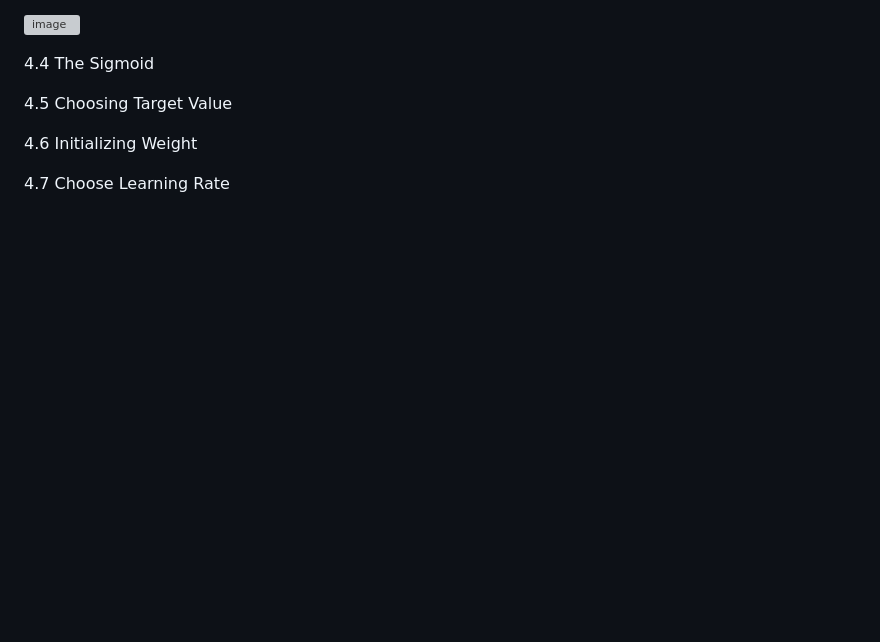
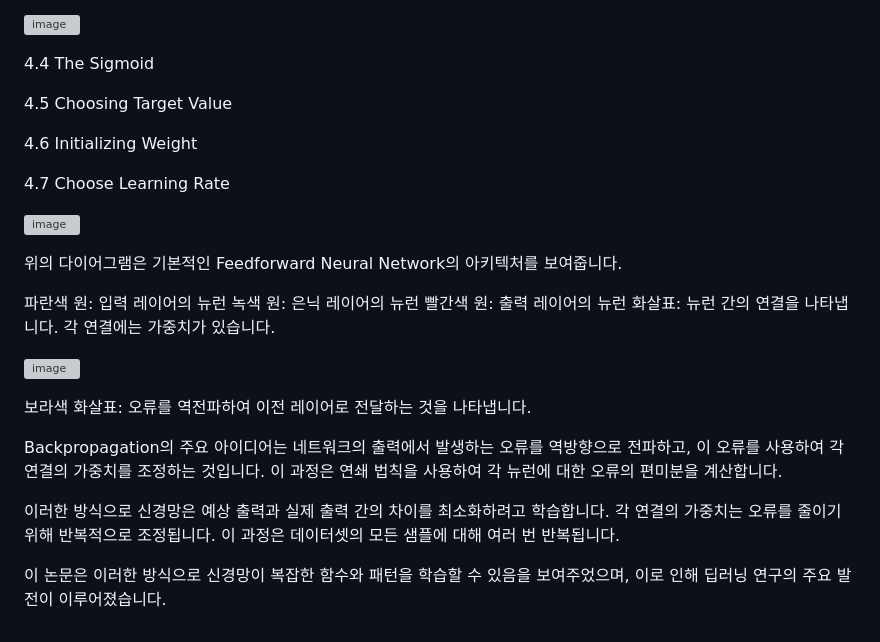
Before and after one commit to jooyeop/Computer_Vison_Paper, a Markdown page: DiffusionModel/AutoEncoder/2. Efficient Backprop.md, the part around the change. Drawn GitHub-style; blank space fills up the shorter version; grey boxes are pictures that could not be loaded.

```diff
--- a/DiffusionModel/AutoEncoder/2. Efficient Backprop.md
+++ b/DiffusionModel/AutoEncoder/2. Efficient Backprop.md
@@ -84,3 +84,22 @@ full batch 와는 다르게 확률론적, 불확실성의 개념 도입
 4.6 Initializing Weight
 
 4.7 Choose Learning Rate
+
+![image](https://github.com/jooyeop/Computer_Vison_Paper/assets/97720878/52edc2e2-9094-451c-8e66-7bfef832028c)
+
+위의 다이어그램은 기본적인 Feedforward Neural Network의 아키텍처를 보여줍니다.
+
+파란색 원: 입력 레이어의 뉴런
+녹색 원: 은닉 레이어의 뉴런
+빨간색 원: 출력 레이어의 뉴런
+화살표: 뉴런 간의 연결을 나타냅니다. 각 연결에는 가중치가 있습니다.
+
+![image](https://github.com/jooyeop/Computer_Vison_Paper/assets/97720878/a75f6739-e00b-45f0-b77c-53e0dff4b063)
+
+보라색 화살표: 오류를 역전파하여 이전 레이어로 전달하는 것을 나타냅니다.
+
+Backpropagation의 주요 아이디어는 네트워크의 출력에서 발생하는 오류를 역방향으로 전파하고, 이 오류를 사용하여 각 연결의 가중치를 조정하는 것입니다. 이 과정은 연쇄 법칙을 사용하여 각 뉴런에 대한 오류의 편미분을 계산합니다.
+
+이러한 방식으로 신경망은 예상 출력과 실제 출력 간의 차이를 최소화하려고 학습합니다. 각 연결의 가중치는 오류를 줄이기 위해 반복적으로 조정됩니다. 이 과정은 데이터셋의 모든 샘플에 대해 여러 번 반복됩니다.
+
+이 논문은 이러한 방식으로 신경망이 복잡한 함수와 패턴을 학습할 수 있음을 보여주었으며, 이로 인해 딥러닝 연구의 주요 발전이 이루어졌습니다.
```
